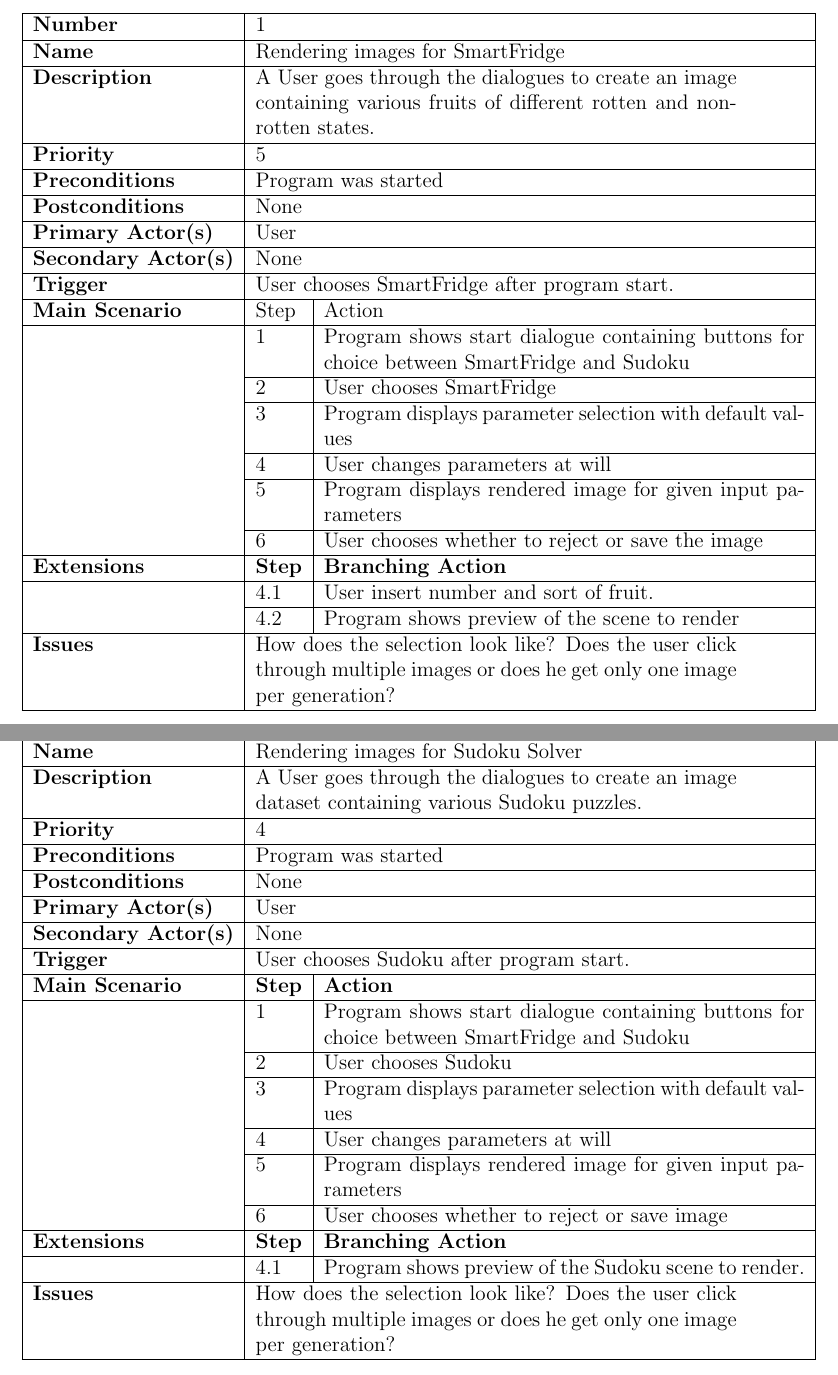
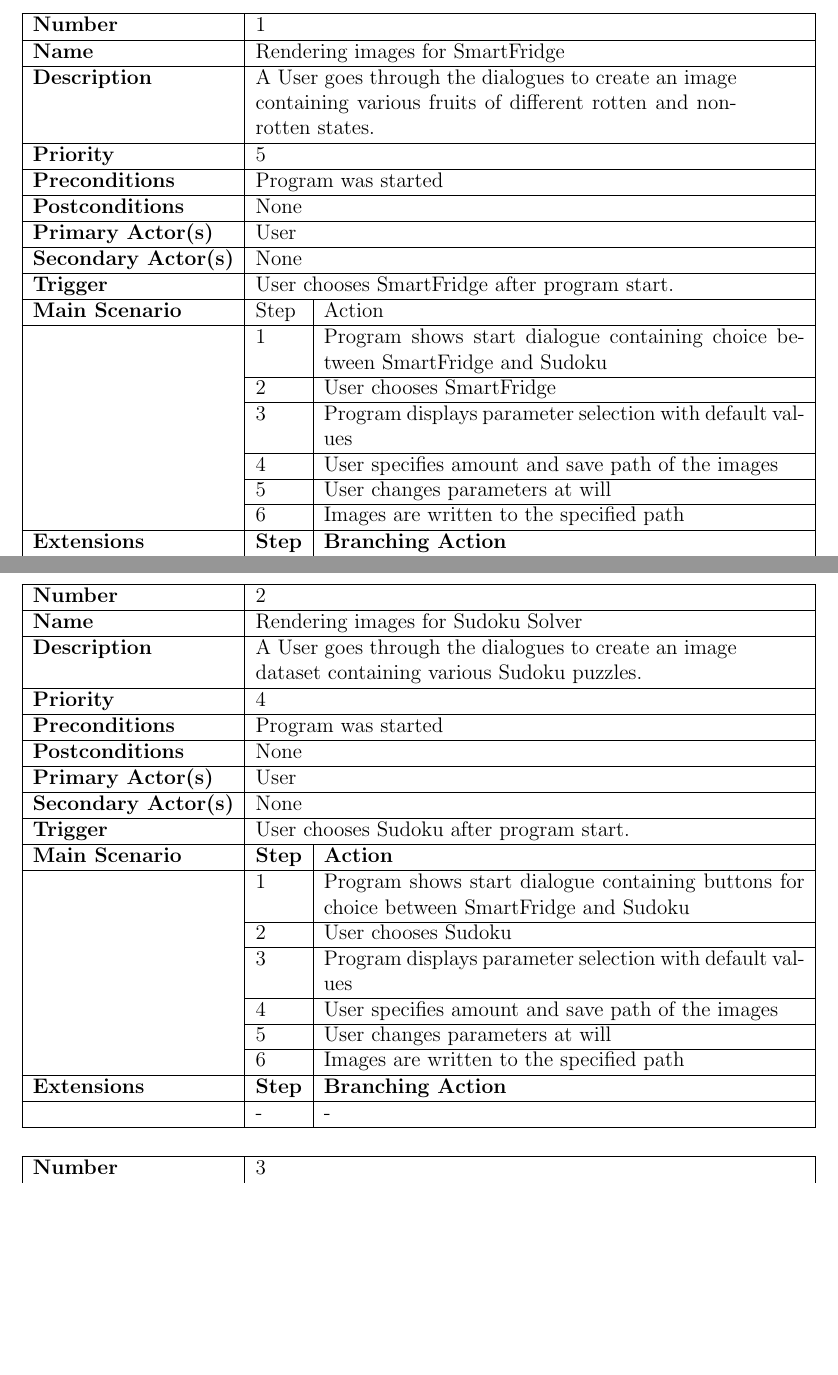
Before and after one commit to sreeni5493/Sys_sw_engg17-18, a LaTeX document (Use case/use_case.tex): two parts of pages 2 and 3 of 5 before the commit and two parts of pages 2 and 3 of 4 after it, joined at a grey line, cut so that both start at the same text, the shorter picture padded with empty space. Compiled offline with pdfLaTeX.

Commit message:
last changes

```diff
--- a/Use case/use_case.tex
+++ b/Use case/use_case.tex
@@ -60,25 +60,21 @@
 \hline
 \textbf{Main Scenario} & Step & Action\\
 \hline
- & 1 & Program shows start dialogue containing buttons for choice between SmartFridge and Sudoku\\
+ & 1 & Program shows start dialogue containing choice between SmartFridge and Sudoku\\
 \cline{2-3}
  & 2 & User chooses SmartFridge\\
 \cline{2-3}
  & 3 & Program displays parameter selection with default values\\
 \cline{2-3}
- & 4 & User changes parameters at will \\
+ & 4 & User specifies amount and save path of the images \\
 \cline{2-3}
- & 5 & Program displays rendered image for given input parameters \\
+ & 5 & User changes parameters at will \\
 \cline{2-3}
- & 6 & User chooses whether to reject or save the image \\
+ & 6 & Images are written to the specified path \\
 \hline
 \textbf{Extensions} & \textbf{Step} & \textbf{Branching Action} \\
 \hline
-& 4.1 & User insert number and sort of fruit. \\
-\cline{2-3}
-& 4.2 & Program shows preview of the scene to render \\
-\hline
-\textbf{Issues} & \multicolumn{2}{X|}{How does the selection look like? Does the user click through multiple images or does he get only one image per generation?} \\
+& - & - \\
 \hline
 \end{tabularx}
  \\
@@ -112,17 +108,15 @@
 \cline{2-3}
  & 3 & Program displays parameter selection with default values\\
 \cline{2-3}
- & 4 & User changes parameters at will \\
+ & 4 & User specifies amount and save path of the images \\
 \cline{2-3}
- & 5 & Program displays rendered image for given input parameters \\
+ & 5 & User changes parameters at will \\
 \cline{2-3}
- & 6 & User chooses whether to reject or save image \\
+ & 6 & Images are written to the specified path \\
 \hline
 \textbf{Extensions} & \textbf{Step} & \textbf{Branching Action} \\
 \hline
-& 4.1 & Program shows preview of the Sudoku scene to render. \\
-\hline
-\textbf{Issues} & \multicolumn{2}{X|}{How does the selection look like? Does the user click through multiple images or does he get only one image per generation?} \\
+& - & - \\
 \hline
 \end{tabularx}
  \\
@@ -160,5 +154,8 @@
 \hline
-\textbf{Issues} & \multicolumn{2}{X|}{How does the selection look like? Does the user click through multiple images or does he get only one image per generation?} \\
+\textbf{Issues} &  \multicolumn{2}{X|}{
+ $\circ$ How does the access look like? Will there be a specific interface?
+ } \\
+ &  \multicolumn{2}{X|}{$\circ$ How to specify positioning of the new models inside the scene?}\\
 \hline
 \end{tabularx}
 \subsection{UML diagram}
```
Also changed, not shown: Use case/use_case.pdf, presentation/usecase_1.png, presentation/usecase_2.png, presentation/usecase_3.png, Use case/use_case.tex (2 more changed lines).
